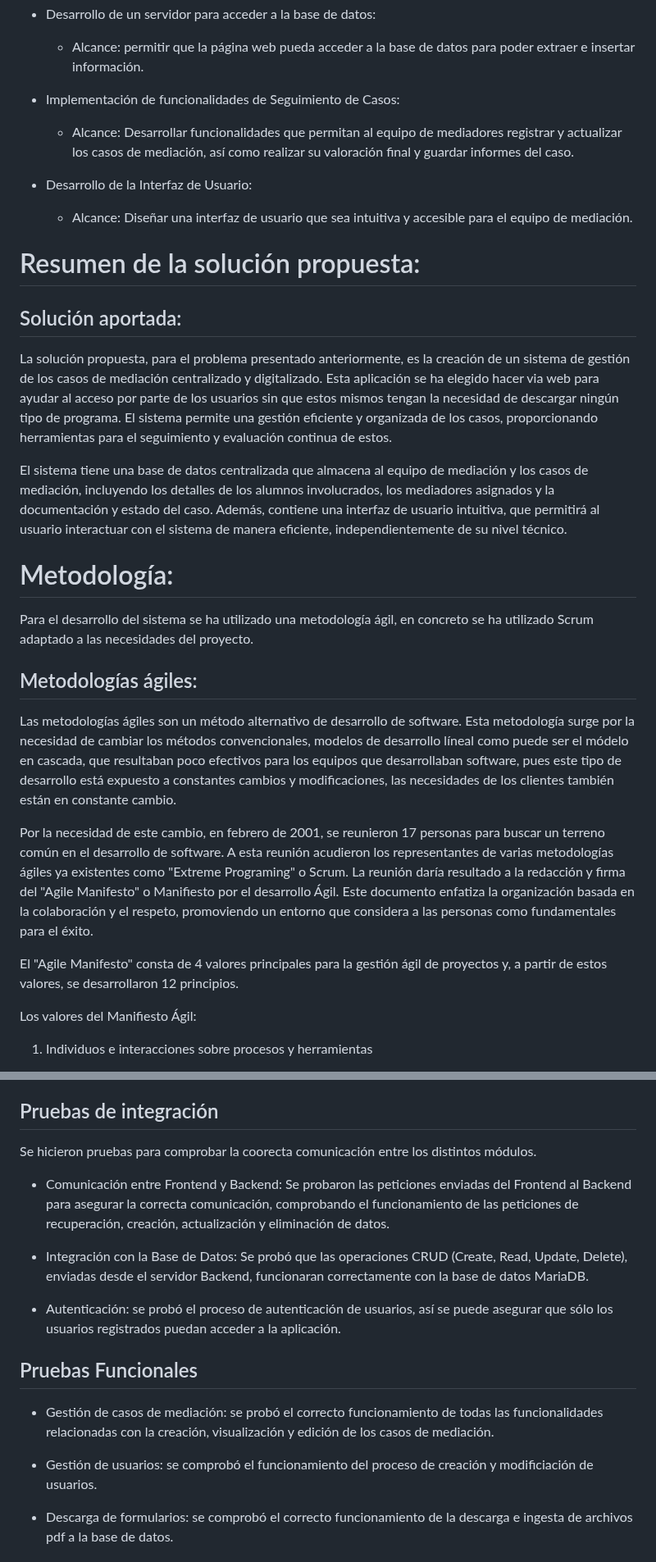
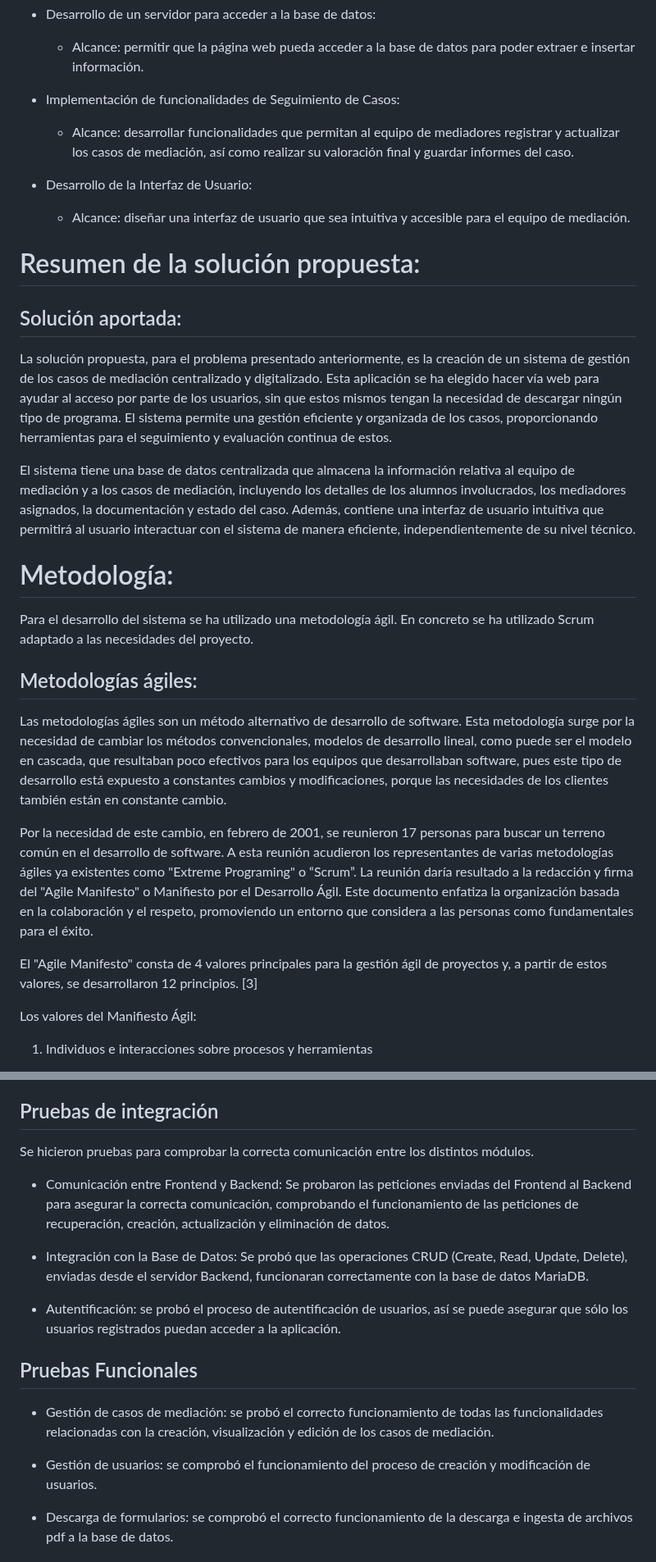
Before and after one commit to Raven-4/web_Mediacion, a Markdown page: README.md, 2 parts joined by grey strips. Shown at 82% size. GitHub-like rendering.

```diff
--- a/README.md
+++ b/README.md
@@ -41,30 +41,30 @@ Este proyecto tiene la intención de desarrollar una herramienta centralizada de
    - Alcance: permitir que la página web pueda acceder a la base de datos para poder extraer e insertar información.
 
  - Implementación de funcionalidades de Seguimiento de Casos:
-   - Alcance: Desarrollar funcionalidades que permitan al equipo de mediadores registrar y actualizar los casos de mediación, así como realizar su valoración final y guardar informes del caso.
+   - Alcance: desarrollar funcionalidades que permitan al equipo de mediadores registrar y actualizar los casos de mediación, así como realizar su valoración final y guardar informes del caso.
 
  - Desarrollo de la Interfaz de Usuario:
-   - Alcance: Diseñar una interfaz de usuario que sea intuitiva y accesible para el equipo de mediación.
+   - Alcance: diseñar una interfaz de usuario que sea intuitiva y accesible para el equipo de mediación.
 
 # Resumen de la solución propuesta:
 
 ## Solución aportada:
 
-La solución propuesta, para el problema presentado anteriormente, es la creación de un sistema de gestión de los casos de mediación centralizado y digitalizado. Esta aplicación se ha elegido hacer via web para ayudar al acceso por parte de los usuarios sin que estos mismos tengan la necesidad de descargar ningún tipo de programa. El sistema permite una gestión eficiente y organizada de los casos, proporcionando herramientas para el seguimiento y evaluación continua de estos.
+La solución propuesta, para el problema presentado anteriormente, es la creación de un sistema de gestión de los casos de mediación centralizado y digitalizado. Esta aplicación se ha elegido hacer vía web para ayudar al acceso por parte de los usuarios, sin que estos mismos tengan la necesidad de descargar ningún tipo de programa. El sistema permite una gestión eficiente y organizada de los casos, proporcionando herramientas para el seguimiento y evaluación continua de estos.
 
-El sistema tiene una base de datos centralizada que almacena al equipo de mediación y los casos de mediación, incluyendo los detalles de los alumnos involucrados, los mediadores asignados y la documentación y estado del caso. Además, contiene una interfaz de usuario intuitiva, que permitirá al usuario interactuar con el sistema de manera eficiente, independientemente de su nivel técnico.
+El sistema tiene una base de datos centralizada que almacena la información relativa al equipo de mediación y a los casos de mediación, incluyendo los detalles de los alumnos involucrados, los mediadores asignados, la documentación y estado del caso. Además, contiene una interfaz de usuario intuitiva que permitirá al usuario interactuar con el sistema de manera eficiente, independientemente de su nivel técnico.
 
 # Metodología:
 
-Para el desarrollo del sistema se ha utilizado una metodología ágil, en concreto se ha utilizado Scrum adaptado a las necesidades del proyecto.
+Para el desarrollo del sistema se ha utilizado una metodología ágil.  En concreto se ha utilizado Scrum adaptado a las necesidades del proyecto.
 
 ## Metodologías ágiles:
 
-Las metodologías ágiles son un método alternativo de desarrollo de software. Esta metodología surge por la necesidad de cambiar los métodos convencionales, modelos de desarrollo líneal como puede ser el módelo en cascada, que resultaban poco efectivos para los equipos que desarrollaban software, pues este tipo de desarrollo está expuesto a constantes cambios y modificaciones, las necesidades de los clientes también están en constante cambio.
+Las metodologías ágiles son un método alternativo de desarrollo de software. Esta metodología surge por la necesidad de cambiar los métodos convencionales, modelos de desarrollo lineal, como puede ser el modelo en cascada, que resultaban poco efectivos para los equipos que desarrollaban software, pues este tipo de desarrollo está expuesto a constantes cambios y modificaciones, porque las necesidades de los clientes también están en constante cambio.
 
-Por la necesidad de este cambio, en febrero de 2001, se reunieron 17 personas para buscar un terreno común en el desarrollo de software. A esta reunión acudieron los representantes de varias metodologías ágiles ya existentes como "Extreme Programing" o Scrum. La reunión daría resultado a la redacción y firma del "Agile Manifesto" o Manifiesto por el desarrollo Ágil. Este documento enfatiza la organización basada en la colaboración y el respeto, promoviendo un entorno que considera a las personas como fundamentales para el éxito.
+Por la necesidad de este cambio, en febrero de 2001, se reunieron 17 personas para buscar un terreno común en el desarrollo de software. A esta reunión acudieron los representantes de varias metodologías ágiles ya existentes como "Extreme Programing" o “Scrum”. La reunión daría resultado a la redacción y firma del "Agile Manifesto" o Manifiesto por el Desarrollo Ágil. Este documento enfatiza la organización basada en la colaboración y el respeto, promoviendo un entorno que considera a las personas como fundamentales para el éxito.
 
-El "Agile Manifesto" consta de 4 valores principales para la gestión ágil de proyectos y, a partir de estos valores, se desarrollaron 12 principios.
+El "Agile Manifesto" consta de 4 valores principales para la gestión ágil de proyectos y, a partir de estos valores, se desarrollaron 12 principios. [3]
 
 Los valores del Manifiesto Ágil:
 
@@ -416,19 +416,19 @@ Durante el desarrollo del sistema se realizaron diferentes pruebas para garantiz
 
 ## Pruebas de integración
 
-Se hicieron pruebas para comprobar la coorecta comunicación entre los distintos módulos.
+Se hicieron pruebas para comprobar la correcta comunicación entre los distintos módulos.
 
  - Comunicación entre Frontend y Backend: Se probaron las peticiones enviadas del Frontend al Backend para asegurar la correcta comunicación, comprobando el funcionamiento de las peticiones de recuperación, creación, actualización y eliminación de datos.
 
  - Integración con la Base de Datos: Se  probó que las operaciones CRUD (Create, Read, Update, Delete), enviadas desde el servidor Backend, funcionaran correctamente con la base de datos MariaDB.
 
- - Autenticación: se probó el proceso de autenticación de usuarios, así se puede asegurar que sólo los usuarios registrados puedan acceder a la aplicación.
+ - Autentificación: se probó el proceso de autentificación de usuarios, así se puede asegurar que sólo los usuarios registrados puedan acceder a la aplicación.
 
 ## Pruebas Funcionales
 
  - Gestión de casos de mediación: se probó el correcto funcionamiento de todas las funcionalidades relacionadas con la creación, visualización y edición de los casos de mediación.
 
- - Gestión de usuarios: se comprobó el funcionamiento del proceso de creación y modificiación de usuarios.
+ - Gestión de usuarios: se comprobó el funcionamiento del proceso de creación y modificación de usuarios.
 
  - Descarga de formularios: se comprobó el correcto funcionamiento de la descarga e ingesta de archivos pdf a la base de datos.
 
```
Also changed, not shown: other parts of README.md (+46 -47 lines).
